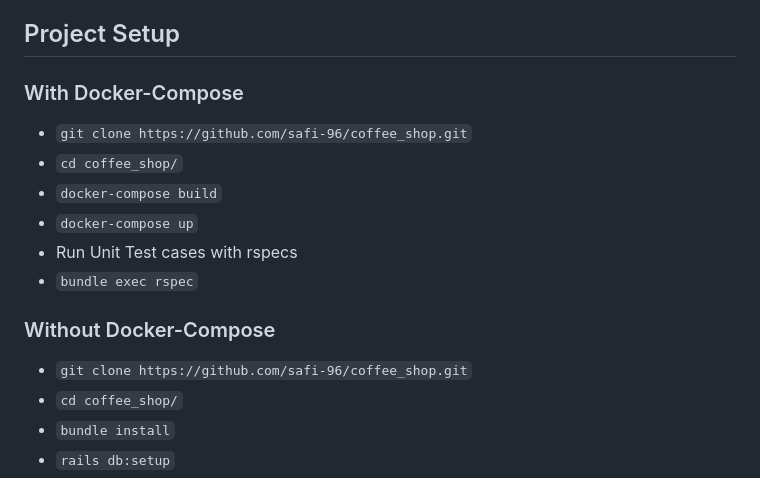
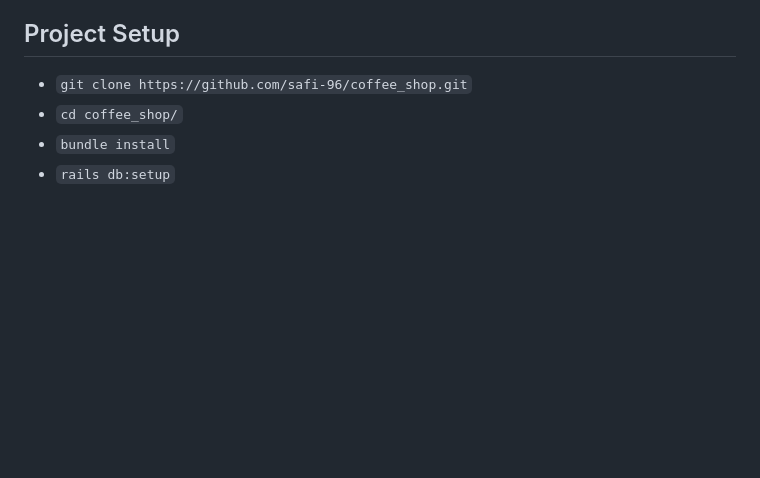
Before and after one commit to safi-96/coffee_shop, a Markdown page: README.md, the part around the change. Rendered like a GitHub page; blank space fills up the shorter version.

Commit message:
Complete: Update readme

```diff
--- a/README.md
+++ b/README.md
@@ -22,17 +22,6 @@
 
 ## Project Setup
 
-### With Docker-Compose
-
-- `git clone https://github.com/safi-96/coffee_shop.git`
-- `cd coffee_shop/`
-- `docker-compose build`
-- `docker-compose up`
-- Run Unit Test cases with rspecs
-- `bundle exec rspec`
-
-### Without Docker-Compose
-
 - `git clone https://github.com/safi-96/coffee_shop.git`
 - `cd coffee_shop/`
 - `bundle install`
```
